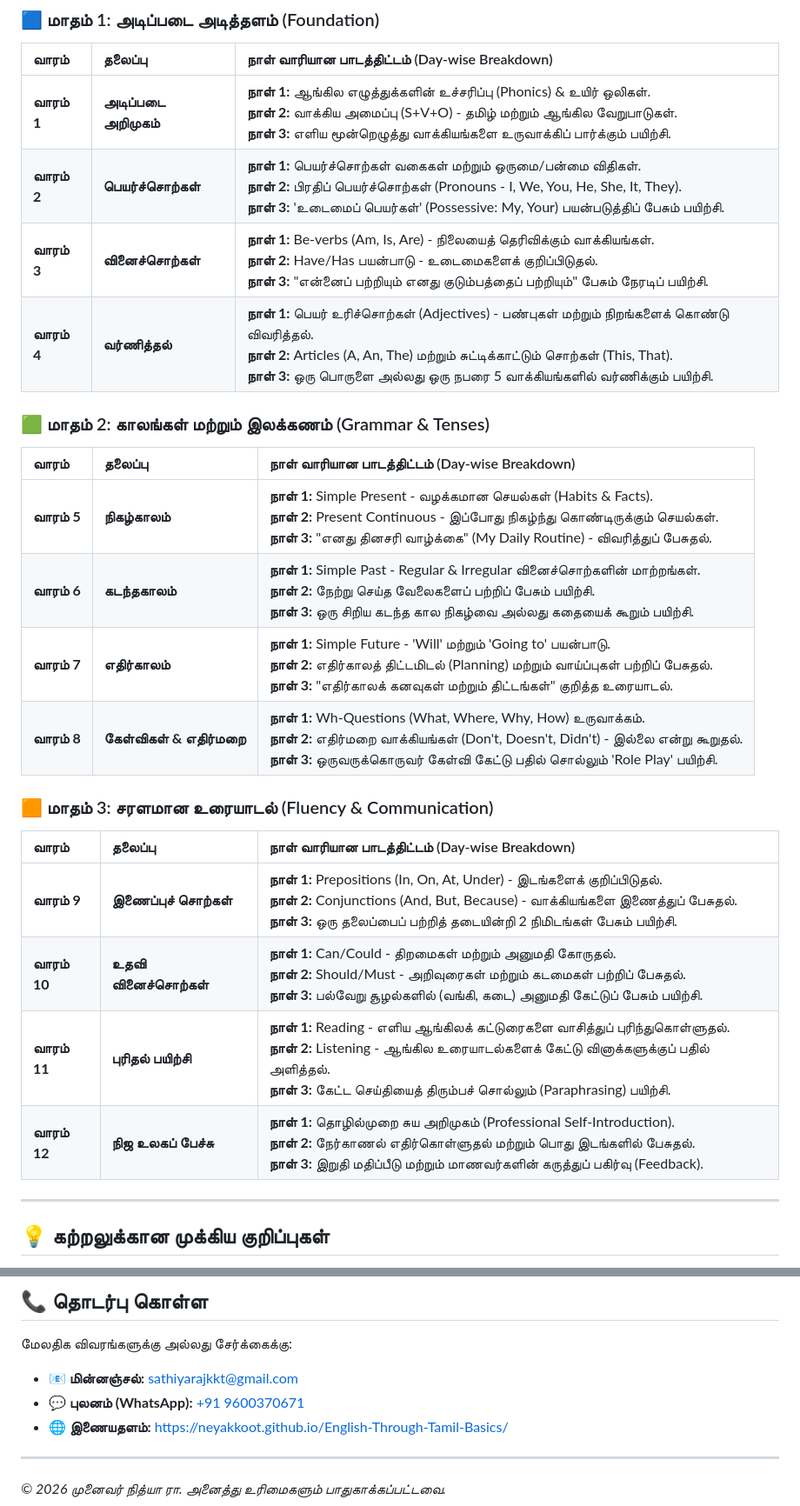
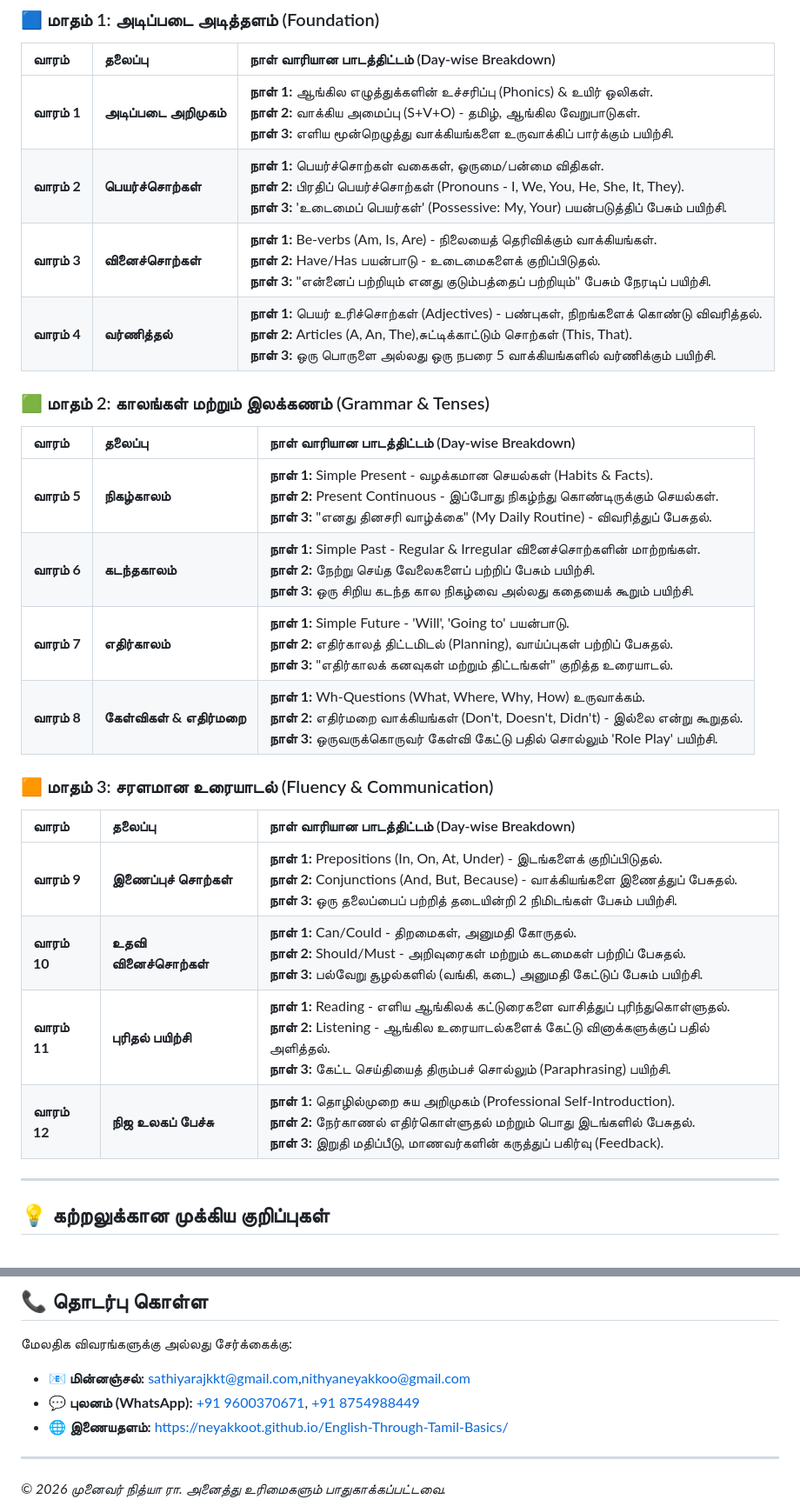
Before and after one commit to neyakkoot/English-Through-Tamil-Basics, a Markdown page: README.md, 2 parts joined by grey strips. Shown at 87% size. GitHub-like rendering.

Commit message:
Update weekly curriculum and contact information

```diff
--- a/README.md
+++ b/README.md
@@ -25,10 +25,10 @@
 
 | வாரம் | தலைப்பு | நாள் வாரியான பாடத்திட்டம் (Day-wise Breakdown) |
 | :--- | :--- | :--- |
-| **வாரம் 1** | **அடிப்படை அறிமுகம்** | **நாள் 1:** ஆங்கில எழுத்துக்களின் உச்சரிப்பு (Phonics) & உயிர் ஒலிகள். <br> **நாள் 2:** வாக்கிய அமைப்பு (S+V+O) - தமிழ் மற்றும் ஆங்கில வேறுபாடுகள். <br> **நாள் 3:** எளிய மூன்றெழுத்து வாக்கியங்களை உருவாக்கிப் பார்க்கும் பயிற்சி. |
-| **வாரம் 2** | **பெயர்ச்சொற்கள்** | **நாள் 1:** பெயர்ச்சொற்கள் வகைகள் மற்றும் ஒருமை/பன்மை விதிகள். <br> **நாள் 2:** பிரதிப் பெயர்ச்சொற்கள் (Pronouns - I, We, You, He, She, It, They). <br> **நாள் 3:** 'உடைமைப் பெயர்கள்' (Possessive: My, Your) பயன்படுத்திப் பேசும் பயிற்சி. |
+| **வாரம் 1** | **அடிப்படை அறிமுகம்** | **நாள் 1:** ஆங்கில எழுத்துக்களின் உச்சரிப்பு (Phonics) & உயிர் ஒலிகள். <br> **நாள் 2:** வாக்கிய அமைப்பு (S+V+O) - தமிழ், ஆங்கில வேறுபாடுகள். <br> **நாள் 3:** எளிய மூன்றெழுத்து வாக்கியங்களை உருவாக்கிப் பார்க்கும் பயிற்சி. |
+| **வாரம் 2** | **பெயர்ச்சொற்கள்** | **நாள் 1:** பெயர்ச்சொற்கள் வகைகள், ஒருமை/பன்மை விதிகள். <br> **நாள் 2:** பிரதிப் பெயர்ச்சொற்கள் (Pronouns - I, We, You, He, She, It, They). <br> **நாள் 3:** 'உடைமைப் பெயர்கள்' (Possessive: My, Your) பயன்படுத்திப் பேசும் பயிற்சி. |
 | **வாரம் 3** | **வினைச்சொற்கள்** | **நாள் 1:** Be-verbs (Am, Is, Are) - நிலையைத் தெரிவிக்கும் வாக்கியங்கள். <br> **நாள் 2:** Have/Has பயன்பாடு - உடைமைகளைக் குறிப்பிடுதல். <br> **நாள் 3:** "என்னைப் பற்றியும் எனது குடும்பத்தைப் பற்றியும்" பேசும் நேரடிப் பயிற்சி. |
-| **வாரம் 4** | **வர்ணித்தல்** | **நாள் 1:** பெயர் உரிச்சொற்கள் (Adjectives) - பண்புகள் மற்றும் நிறங்களைக் கொண்டு விவரித்தல். <br> **நாள் 2:** Articles (A, An, The) மற்றும் சுட்டிக்காட்டும் சொற்கள் (This, That). <br> **நாள் 3:** ஒரு பொருளை அல்லது ஒரு நபரை 5 வாக்கியங்களில் வர்ணிக்கும் பயிற்சி. |
+| **வாரம் 4** | **வர்ணித்தல்** | **நாள் 1:** பெயர் உரிச்சொற்கள் (Adjectives) - பண்புகள், நிறங்களைக் கொண்டு விவரித்தல். <br> **நாள் 2:** Articles (A, An, The),சுட்டிக்காட்டும் சொற்கள் (This, That). <br> **நாள் 3:** ஒரு பொருளை அல்லது ஒரு நபரை 5 வாக்கியங்களில் வர்ணிக்கும் பயிற்சி. |
 
 ### 🟩 மாதம் 2: காலங்கள் மற்றும் இலக்கணம் (Grammar & Tenses)
 
@@ -36,7 +36,7 @@
 | :--- | :--- | :--- |
 | **வாரம் 5** | **நிகழ்காலம்** | **நாள் 1:** Simple Present - வழக்கமான செயல்கள் (Habits & Facts). <br> **நாள் 2:** Present Continuous - இப்போது நிகழ்ந்து கொண்டிருக்கும் செயல்கள். <br> **நாள் 3:** "எனது தினசரி வாழ்க்கை" (My Daily Routine) - விவரித்துப் பேசுதல். |
 | **வாரம் 6** | **கடந்தகாலம்** | **நாள் 1:** Simple Past - Regular & Irregular வினைச்சொற்களின் மாற்றங்கள். <br> **நாள் 2:** நேற்று செய்த வேலைகளைப் பற்றிப் பேசும் பயிற்சி. <br> **நாள் 3:** ஒரு சிறிய கடந்த கால நிகழ்வை அல்லது கதையைக் கூறும் பயிற்சி. |
-| **வாரம் 7** | **எதிர்காலம்** | **நாள் 1:** Simple Future - 'Will' மற்றும் 'Going to' பயன்பாடு. <br> **நாள் 2:** எதிர்காலத் திட்டமிடல் (Planning) மற்றும் வாய்ப்புகள் பற்றிப் பேசுதல். <br> **நாள் 3:** "எதிர்காலக் கனவுகள் மற்றும் திட்டங்கள்" குறித்த உரையாடல். |
+| **வாரம் 7** | **எதிர்காலம்** | **நாள் 1:** Simple Future - 'Will', 'Going to' பயன்பாடு. <br> **நாள் 2:** எதிர்காலத் திட்டமிடல் (Planning), வாய்ப்புகள் பற்றிப் பேசுதல். <br> **நாள் 3:** "எதிர்காலக் கனவுகள் மற்றும் திட்டங்கள்" குறித்த உரையாடல். |
 | **வாரம் 8** | **கேள்விகள் & எதிர்மறை** | **நாள் 1:** Wh-Questions (What, Where, Why, How) உருவாக்கம். <br> **நாள் 2:** எதிர்மறை வாக்கியங்கள் (Don't, Doesn't, Didn't) - இல்லை என்று கூறுதல். <br> **நாள் 3:** ஒருவருக்கொருவர் கேள்வி கேட்டு பதில் சொல்லும் 'Role Play' பயிற்சி. |
 
 ### 🟧 மாதம் 3: சரளமான உரையாடல் (Fluency & Communication)
@@ -44,9 +44,9 @@
 | வாரம் | தலைப்பு | நாள் வாரியான பாடத்திட்டம் (Day-wise Breakdown) |
 | :--- | :--- | :--- |
 | **வாரம் 9** | **இணைப்புச் சொற்கள்** | **நாள் 1:** Prepositions (In, On, At, Under) - இடங்களைக் குறிப்பிடுதல். <br> **நாள் 2:** Conjunctions (And, But, Because) - வாக்கியங்களை இணைத்துப் பேசுதல். <br> **நாள் 3:** ஒரு தலைப்பைப் பற்றித் தடையின்றி 2 நிமிடங்கள் பேசும் பயிற்சி. |
-| **வாரம் 10** | **உதவி வினைச்சொற்கள்** | **நாள் 1:** Can/Could - திறமைகள் மற்றும் அனுமதி கோருதல். <br> **நாள் 2:** Should/Must - அறிவுரைகள் மற்றும் கடமைகள் பற்றிப் பேசுதல். <br> **நாள் 3:** பல்வேறு சூழல்களில் (வங்கி, கடை) அனுமதி கேட்டுப் பேசும் பயிற்சி. |
+| **வாரம் 10** | **உதவி வினைச்சொற்கள்** | **நாள் 1:** Can/Could - திறமைகள், அனுமதி கோருதல். <br> **நாள் 2:** Should/Must - அறிவுரைகள் மற்றும் கடமைகள் பற்றிப் பேசுதல். <br> **நாள் 3:** பல்வேறு சூழல்களில் (வங்கி, கடை) அனுமதி கேட்டுப் பேசும் பயிற்சி. |
 | **வாரம் 11** | **புரிதல் பயிற்சி** | **நாள் 1:** Reading - எளிய ஆங்கிலக் கட்டுரைகளை வாசித்துப் புரிந்துகொள்ளுதல். <br> **நாள் 2:** Listening - ஆங்கில உரையாடல்களைக் கேட்டு வினாக்களுக்குப் பதில் அளித்தல். <br> **நாள் 3:** கேட்ட செய்தியைத் திரும்பச் சொல்லும் (Paraphrasing) பயிற்சி. |
-| **வாரம் 12** | **நிஜ உலகப் பேச்சு** | **நாள் 1:** தொழில்முறை சுய அறிமுகம் (Professional Self-Introduction). <br> **நாள் 2:** நேர்காணல் எதிர்கொள்ளுதல் மற்றும் பொது இடங்களில் பேசுதல். <br> **நாள் 3:** இறுதி மதிப்பீடு மற்றும் மாணவர்களின் கருத்துப் பகிர்வு (Feedback). |
+| **வாரம் 12** | **நிஜ உலகப் பேச்சு** | **நாள் 1:** தொழில்முறை சுய அறிமுகம் (Professional Self-Introduction). <br> **நாள் 2:** நேர்காணல் எதிர்கொள்ளுதல் மற்றும் பொது இடங்களில் பேசுதல். <br> **நாள் 3:** இறுதி மதிப்பீடு, மாணவர்களின் கருத்துப் பகிர்வு (Feedback). |
 
 ---
 
@@ -61,8 +61,8 @@
 ## 📞 தொடர்பு கொள்ள
 மேலதிக விவரங்களுக்கு அல்லது சேர்க்கைக்கு:
 
-* **📧 மின்னஞ்சல்:** [sathiyarajkkt@gmail.com](mailto:sathiyarajkkt@gmail.com)
-* **💬 புலனம் (WhatsApp):** [+91 9600370671](https://wa.me/919600370671)
+* **📧 மின்னஞ்சல்:** [sathiyarajkkt@gmail.com](mailto:sathiyarajkkt@gmail.com),[nithyaneyakkoo@gmail.com](mailto:nithyaneyakkoo@gmail.com)
+* **💬 புலனம் (WhatsApp):** [+91 9600370671](https://wa.me/919600370671), [+91 8754988449](https://wa.me/918754988449)
 * **🌐 இணையதளம்:** [https://neyakkoot.github.io/English-Through-Tamil-Basics/](https://neyakkoot.github.io/English-Through-Tamil-Basics/)
 
 ---
```
